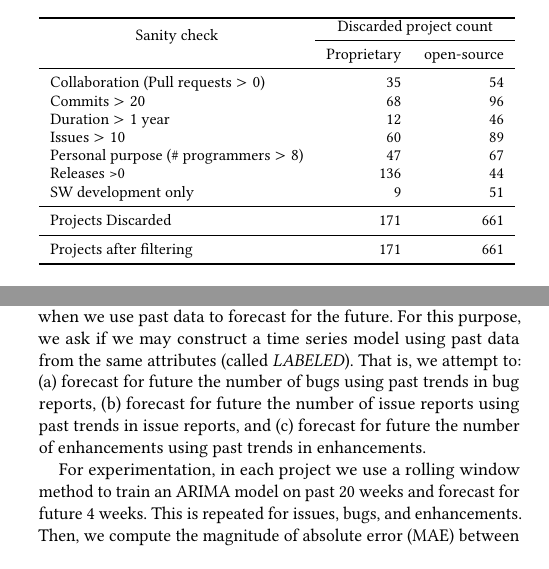
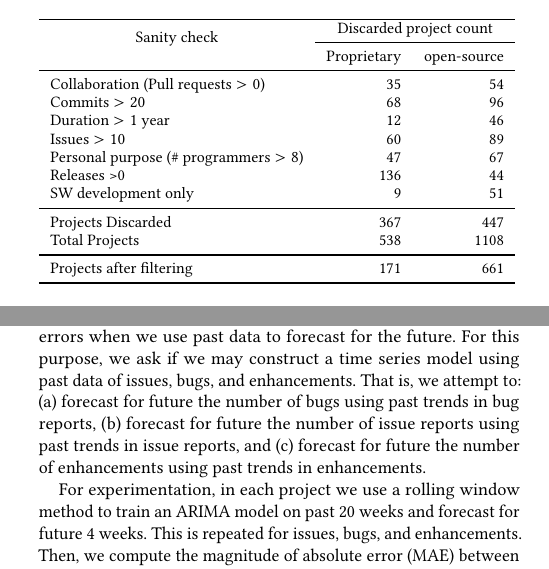
Before and after one commit to rahlk/ICSE_SEIP__ARIMA, a LaTeX paper (manuscript.tex, which reads tex/sanity.tex): two parts of the columns of pages 4 and 6 of 10, joined at a grey line, cut so that both start at the same text. Compiled offline with pdfLaTeX.

Commit message:
More R3 comment updates

```diff
--- a/manuscript.tex
+++ b/manuscript.tex
@@ -695,11 +695,10 @@ plotted for all the projects as shown in Figures \ref{fig:rq1} and \ref{fig:rq3}
 		these attributes, a time series model such as ARIMA, which is equipped to
 		make accurate forecasts, should lead to low errors when we use past data to
 		forecast for the future. For this purpose, we ask if we may construct a
-		time series model using past data from the same attributes (called
-		$\mathit{LABELED}$). That is, we attempt
-		to: (a) forecast for future the number of bugs using past trends in bug
-		reports, (b) forecast for future the number of issue reports using past
-		trends in issue reports, and (c) forecast for future the number of
+		time series model using past data of issues, bugs, and enhancements. That is,
+        we attempt to: (a)~forecast for future the number of bugs using past trends in bug
+		reports, (b)~forecast for future the number of issue reports using past
+		trends in issue reports, and (c)~forecast for future the number of
 		enhancements using past trends in enhancements.
 
 		For experimentation, in each project we use a rolling window
--- a/tex/sanity.tex
+++ b/tex/sanity.tex
@@ -24,11 +24,13 @@ Releases \textgreater 0                  & 136
 S\/W development only                    & 9
 & 51                       \\
 \midrule
-Projects Discarded                 & 171                           &
-661                       \\
-\midrule
+Projects Discarded                 & 367                           &
+447                       \\
+Total Projects                     & 538                           &
+1108                       \\
+\bottomrule
 Projects after filtering                 & 171                           &
-661                       \\
+661                       \bigstrut[t]\\
 \bottomrule
 \end{tabular}}
 \caption{Count of projects that pass the filter. Upon completion, we are left
```
Also changed, not shown: manuscript.tex (8 more changed lines).
